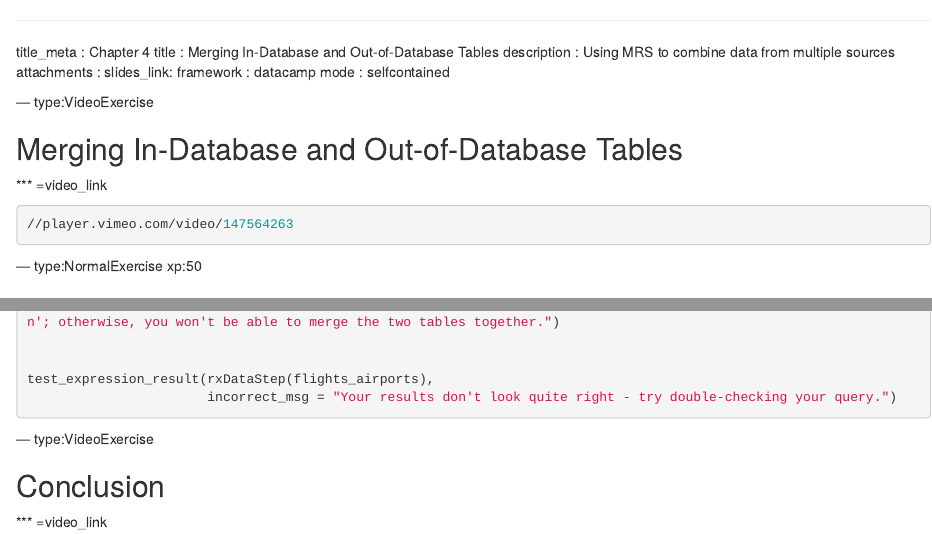
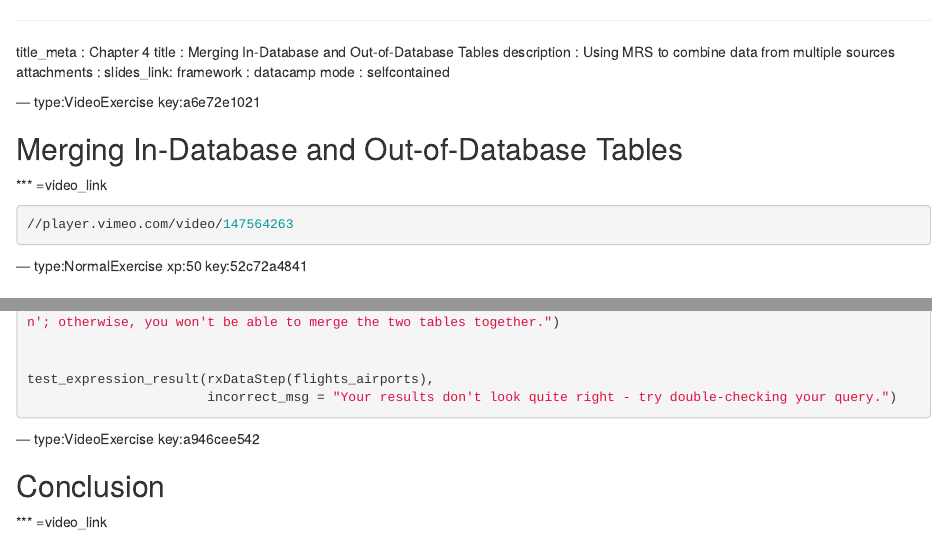
Before and after one commit to maparker-datacamp/intro_to_mrs, an R Markdown document (chapter18.Rmd): the page in a window 1100 px wide, from its top, and a second part further down, joined at a grey line. Rendered offline with R 4.5, knitr and Pandoc, with nearby package versions.

Commit message:
Automatically add keys to chapter file: chapter18.Rmd

```diff
--- a/chapter18.Rmd
+++ b/chapter18.Rmd
@@ -8,7 +8,7 @@ framework   : datacamp
 mode        : selfcontained
 
 
---- type:VideoExercise
+--- type:VideoExercise key:a6e72e1021
 
 ## Merging In-Database and Out-of-Database Tables
 
@@ -25,7 +25,7 @@ mode        : selfcontained
 
 
 
---- type:NormalExercise xp:50
+--- type:NormalExercise xp:50 key:52c72a4841
 
 ## Exercise 9: Merge with Renamed Variables
 
@@ -187,7 +187,7 @@ test_expression_result(rxDataStep(flights_airports),
 
 
 
---- type:VideoExercise
+--- type:VideoExercise key:a946cee542
 
 ## Conclusion
 
```
